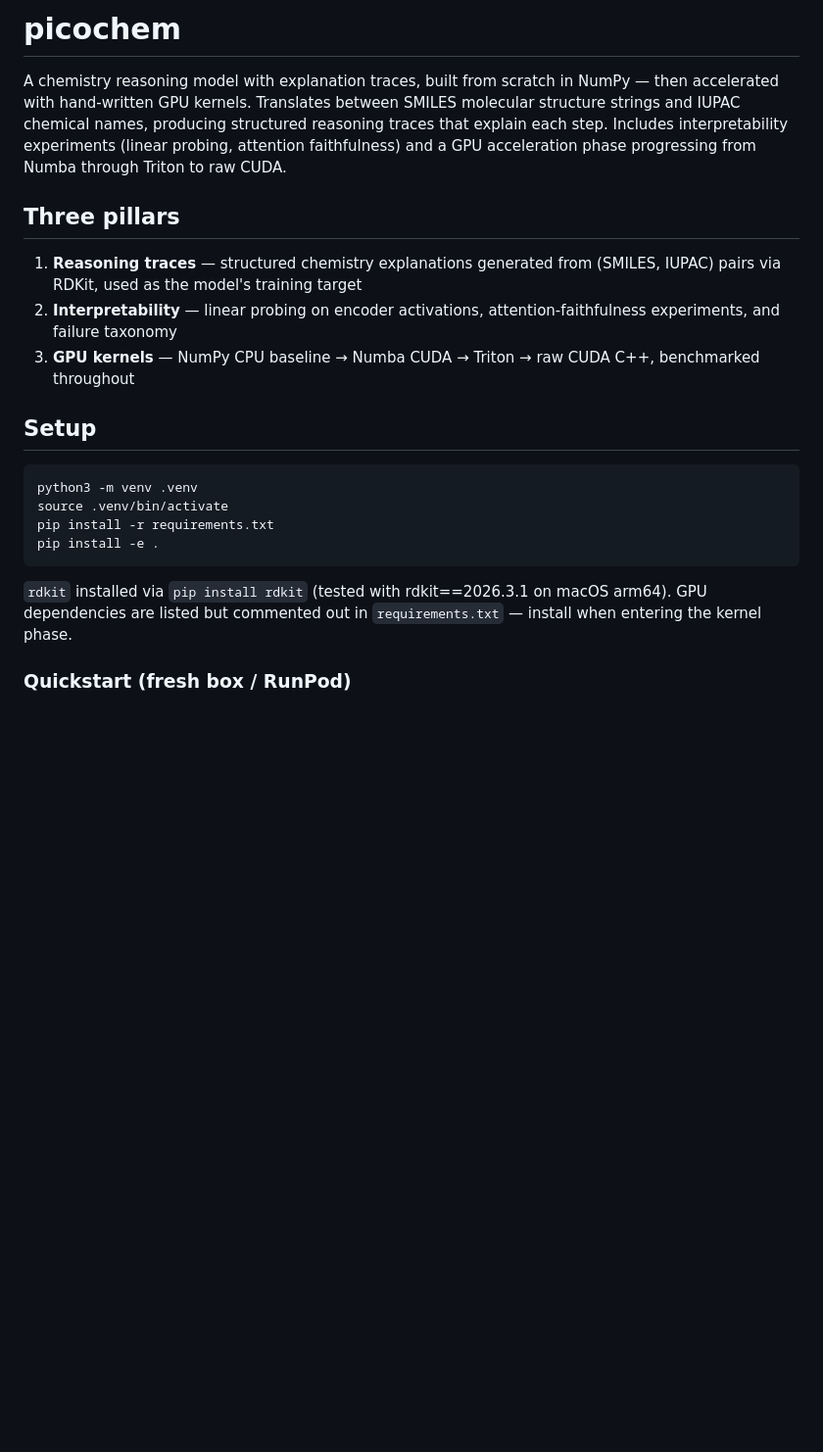
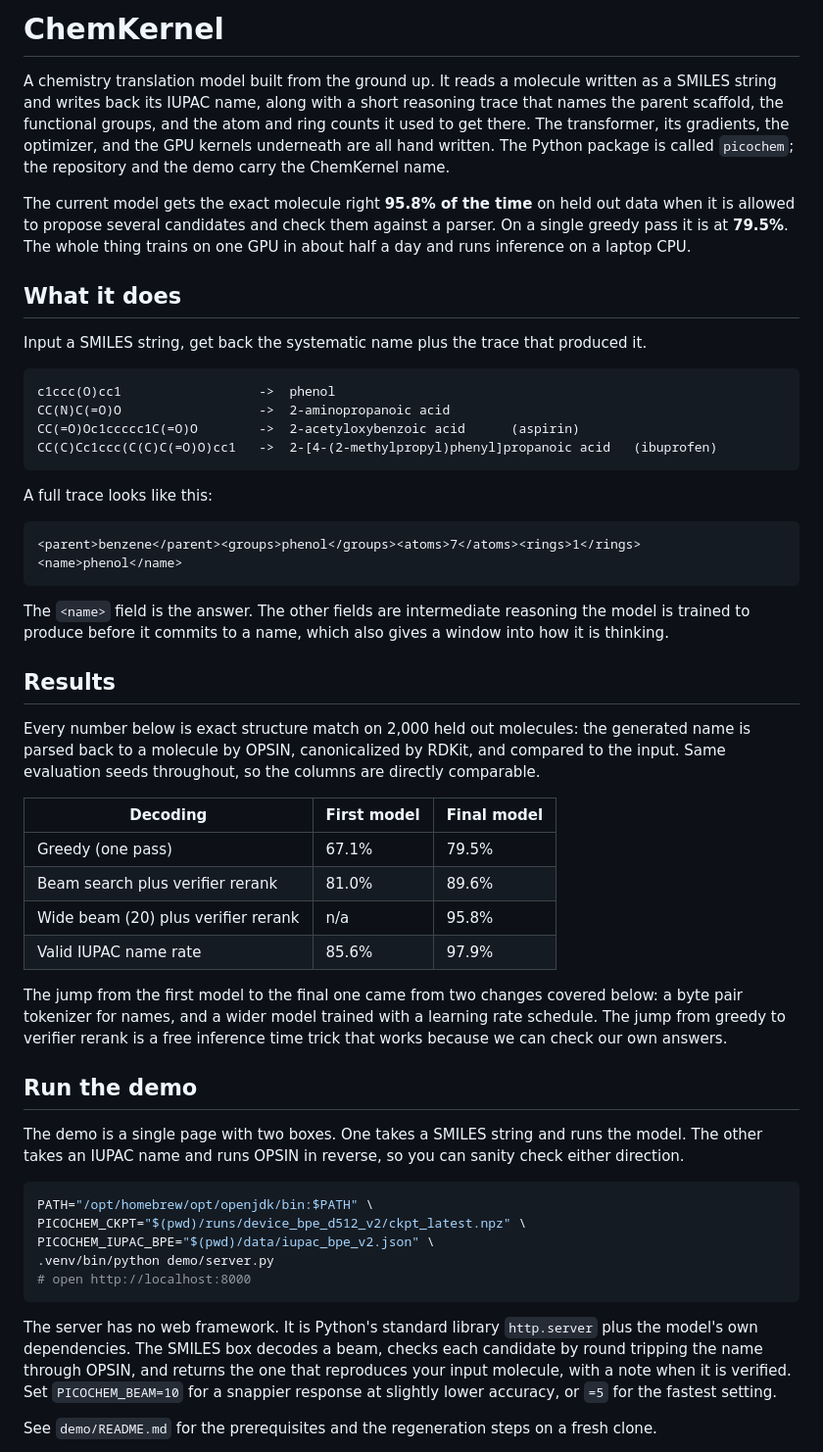
Before and after one commit to virkvarjun/KhemKernel, a Markdown page: README.md, the part around one of its changes. Shown at 98% size. Rendered like a GitHub page; blank space fills up the shorter version.

````diff
--- a/README.md
+++ b/README.md
@@ -1,23 +1,54 @@
-# picochem
+# ChemKernel
 
-A chemistry reasoning model with explanation traces, built from scratch in NumPy — then accelerated with hand-written GPU kernels. Translates between SMILES molecular structure strings and IUPAC chemical names, producing structured reasoning traces that explain each step. Includes interpretability experiments (linear probing, attention faithfulness) and a GPU acceleration phase progressing from Numba through Triton to raw CUDA.
+A chemistry translation model built from the ground up. It reads a molecule written as a SMILES string and writes back its IUPAC name, along with a short reasoning trace that names the parent scaffold, the functional groups, and the atom and ring counts it used to get there. The transformer, its gradients, the optimizer, and the GPU kernels underneath are all hand written. The Python package is called `picochem`; the repository and the demo carry the ChemKernel name.
 
-## Three pillars
+The current model gets the exact molecule right **95.8% of the time** on held out data when it is allowed to propose several candidates and check them against a parser. On a single greedy pass it is at **79.5%**. The whole thing trains on one GPU in about half a day and runs inference on a laptop CPU.
 
-1. **Reasoning traces** — structured chemistry explanations generated from (SMILES, IUPAC) pairs via RDKit, used as the model's training target
-2. **Interpretability** — linear probing on encoder activations, attention-faithfulness experiments, and failure taxonomy
-3. **GPU kernels** — NumPy CPU baseline → Numba CUDA → Triton → raw CUDA C++, benchmarked throughout
+## What it does
 
-## Setup
+Input a SMILES string, get back the systematic name plus the trace that produced it.
+
+```
+c1ccc(O)cc1                  ->  phenol
+CC(N)C(=O)O                  ->  2-aminopropanoic acid
+CC(=O)Oc1ccccc1C(=O)O        ->  2-acetyloxybenzoic acid      (aspirin)
+CC(C)Cc1ccc(C(C)C(=O)O)cc1   ->  2-[4-(2-methylpropyl)phenyl]propanoic acid   (ibuprofen)
+```
+
+A full trace looks like this:
+
+```
+<parent>benzene</parent><groups>phenol</groups><atoms>7</atoms><rings>1</rings><name>phenol</name>
+```
+
+The `<name>` field is the answer. The other fields are intermediate reasoning the model is trained to produce before it commits to a name, which also gives a window into how it is thinking.
+
+## Results
+
+Every number below is exact structure match on 2,000 held out molecules: the generated name is parsed back to a molecule by OPSIN, canonicalized by RDKit, and compared to the input. Same evaluation seeds throughout, so the columns are directly comparable.
+
+| Decoding | First model | Final model |
+|---|---|---|
+| Greedy (one pass) | 67.1% | 79.5% |
+| Beam search plus verifier rerank | 81.0% | 89.6% |
+| Wide beam (20) plus verifier rerank | n/a | 95.8% |
+| Valid IUPAC name rate | 85.6% | 97.9% |
+
+The jump from the first model to the final one came from two changes covered below: a byte pair tokenizer for names, and a wider model trained with a learning rate schedule. The jump from greedy to verifier rerank is a free inference time trick that works because we can check our own answers.
+
+## Run the demo
+
+The demo is a single page with two boxes. One takes a SMILES string and runs the model. The other takes an IUPAC name and runs OPSIN in reverse, so you can sanity check either direction.
 
 ```bash
-python3 -m venv .venv
-source .venv/bin/activate
-pip install -r requirements.txt
-pip install -e .
+PATH="/opt/homebrew/opt/openjdk/bin:$PATH" \
+PICOCHEM_CKPT="$(pwd)/runs/device_bpe_d512_v2/ckpt_latest.npz" \
+PICOCHEM_IUPAC_BPE="$(pwd)/data/iupac_bpe_v2.json" \
+.venv/bin/python demo/server.py
+# open http://localhost:8000
 ```
 
-`rdkit` installed via `pip install rdkit` (tested with rdkit==2026.3.1 on macOS arm64). GPU dependencies are listed but commented out in `requirements.txt` — install when entering the kernel phase.
+The server has no web framework. It is Python's standard library `http.server` plus the model's own dependencies. The SMILES box decodes a beam, checks each candidate by round tripping the name through OPSIN, and returns the one that reproduces your input molecule, with a note when it is verified. Set `PICOCHEM_BEAM=10` for a snappier response at slightly lower accuracy, or `=5` for the fastest setting.
 
-### Quickstart (fresh box / RunPod)
+See `demo/README.md` for the prerequisites and the regeneration steps on a fresh clone.
 
````
Also changed, not shown: other parts of README.md (+87 -146 lines).
